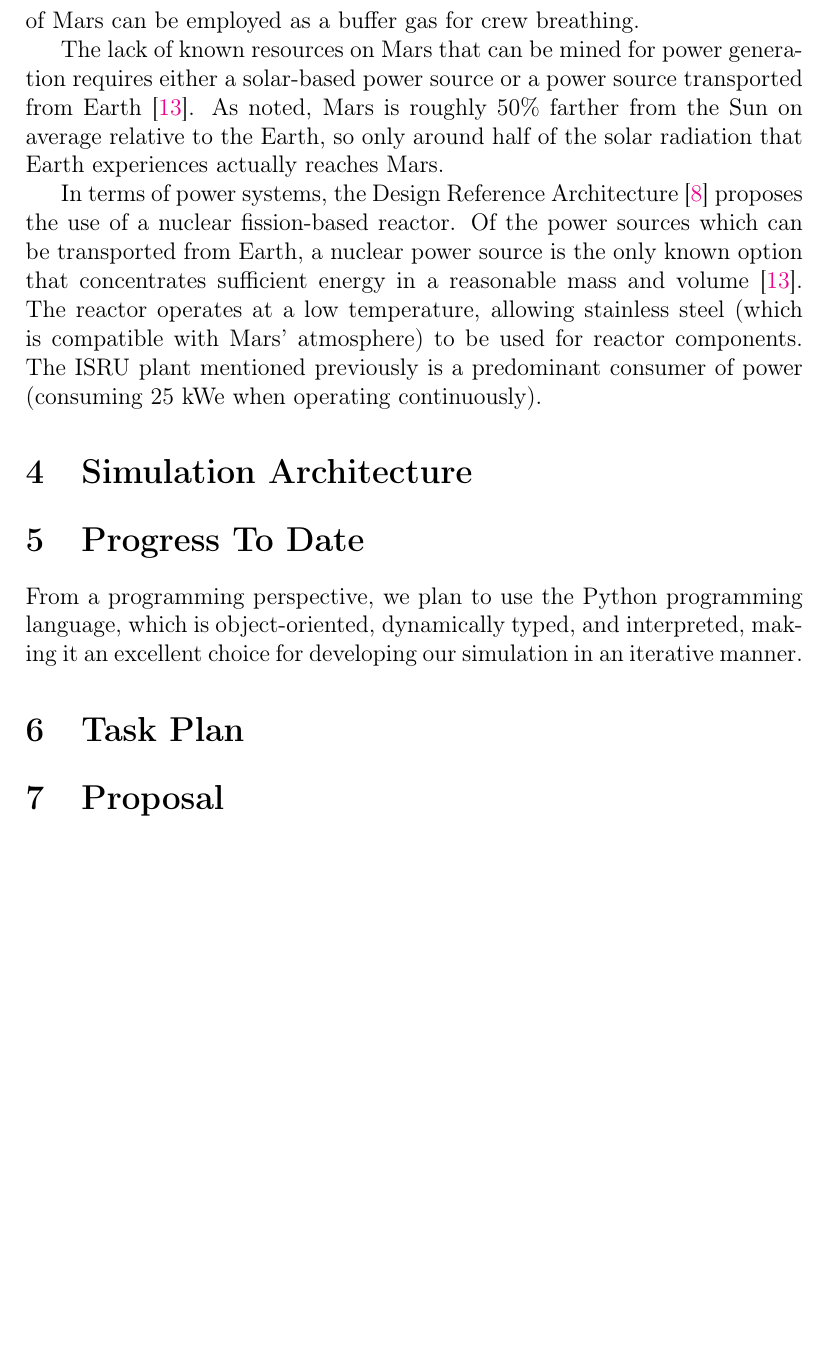
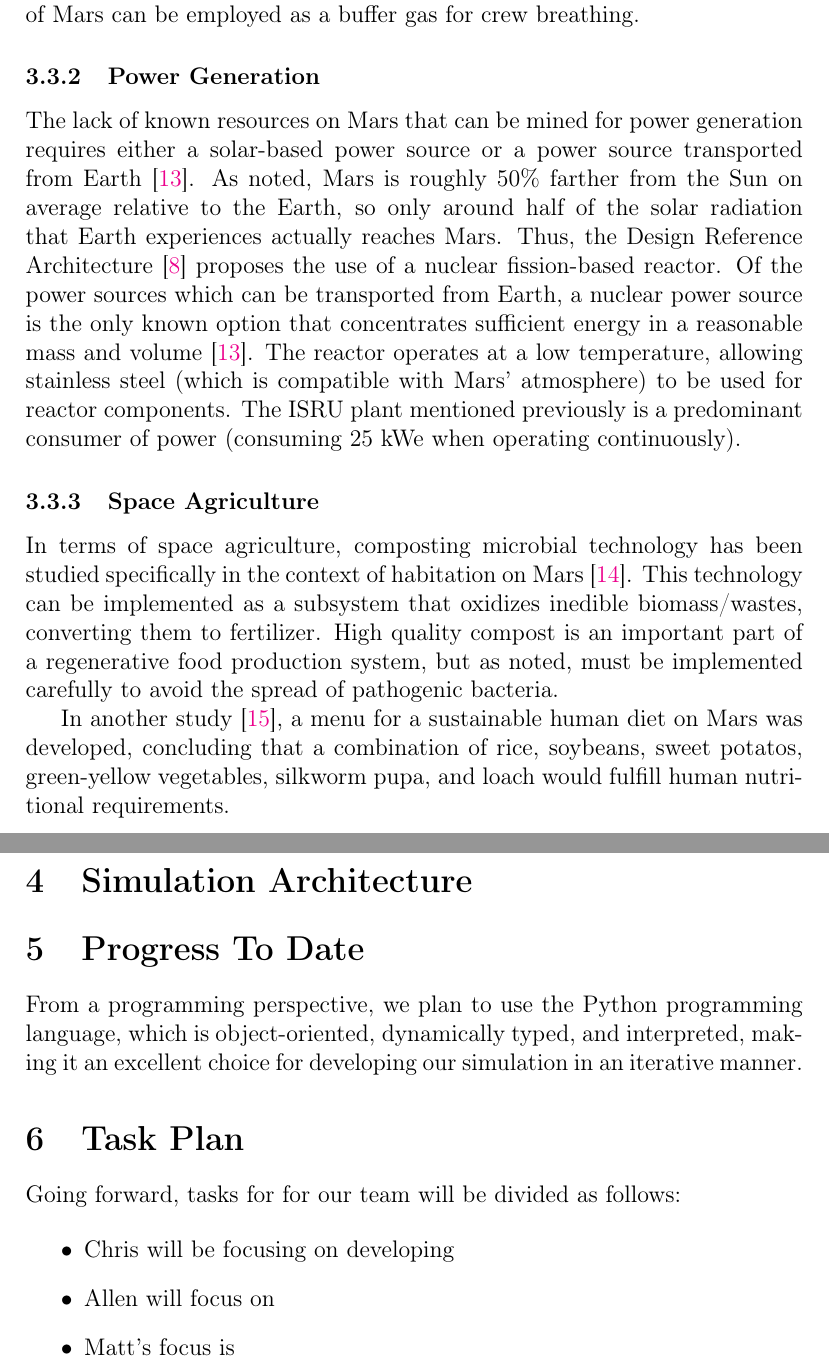
Before and after one commit to akoh91/proj2-checkpoint, a LaTeX document (template.tex): part of page 6 of 8 before the commit and two parts of pages 6 and 7 of 9 after it, the two joined at a grey line, cut so that both start at the same text, the shorter picture padded with empty space. Compiled offline with pdfLaTeX.

Commit message:
text updates

```diff
--- a/template.tex
+++ b/template.tex
@@ -180,23 +181,35 @@ Earth and reacted with Mars-produced oxygen to generate water. Furthermore,
 carbon dioxide, nitrogen, and argon that are extracted from the atmosphere of
 Mars can be employed as a buffer gas for crew breathing.
 
+\subsubsection{Power Generation}
+
 The lack of known resources on Mars that can be mined for power generation
 requires either a solar-based power source or a power source transported from
 Earth \cite{hoffman1997human}. As noted, Mars is roughly 50\% farther from the
 Sun on average relative to the Earth, so only around half of the solar
-radiation that Earth experiences actually reaches Mars.
+radiation that Earth experiences actually reaches Mars. Thus, the Design
+Reference Architecture \cite{drake2010human} proposes the use of a nuclear
+fission-based reactor. Of the power sources which can be transported from
+Earth, a nuclear power source is the only known option that concentrates
+sufficient energy in a reasonable mass and volume \cite{hoffman1997human}.
+The reactor operates at a low temperature, allowing stainless steel (which is
+compatible with Mars' atmosphere) to be used for reactor components. The ISRU
+plant mentioned previously is a predominant consumer of power (consuming 25 kWe
+when operating continuously).
 
-In terms of power systems, the Design Reference Architecture
-\cite{drake2010human} proposes the use of a nuclear fission-based reactor. Of
-the power sources which can be transported from Earth, a nuclear power source
-is the only known option that concentrates sufficient energy in a reasonable
-mass and volume \cite{hoffman1997human}. The reactor operates at a low
-temperature, allowing stainless steel (which is compatible with Mars'
-atmosphere) to be used for reactor components. The ISRU plant mentioned
-previously is a predominant consumer of power (consuming 25 kWe when operating
-continuously).
+\subsubsection{Space Agriculture}
 
+In terms of space agriculture, composting microbial technology has been studied
+specifically in the context of habitation on Mars \cite{kanazawa2008space}.
+This technology can be implemented as a subsystem that oxidizes inedible
+biomass/wastes, converting them to fertilizer. High quality compost is an
+important part of a regenerative food production system, but as noted, must
+be implemented carefully to avoid the spread of pathogenic bacteria.
 
+In another study \cite{katayama2005entomophagy}, a menu for a sustainable human
+diet on Mars was developed, concluding that a combination of rice, soybeans,
+sweet potatos, green-yellow vegetables, silkworm pupa, and loach would fulfill
+human nutritional requirements.
 
 \section{Simulation Architecture}
 \label{sec:architecture}
@@ -211,8 +224,13 @@ excellent choice for developing our simulation in an iterative manner.
 \section{Task Plan}
 \label{sec:taskplan}
 
-\section{Proposal}
-\label{sec:proposal}
+Going forward, tasks for for our team will be divided as follows:
+
+\begin{itemize}
+  \item Chris will be focusing on developing
+  \item Allen will focus on
+  \item Matt's focus is
+\end{itemize}
 
 \clearpage
 \bibliography{template}{}
```
Also changed, not shown: template.bib (+25 -1 lines), template.bbl, template.pdf, template.tex (7 more changed lines), 6 other files.
